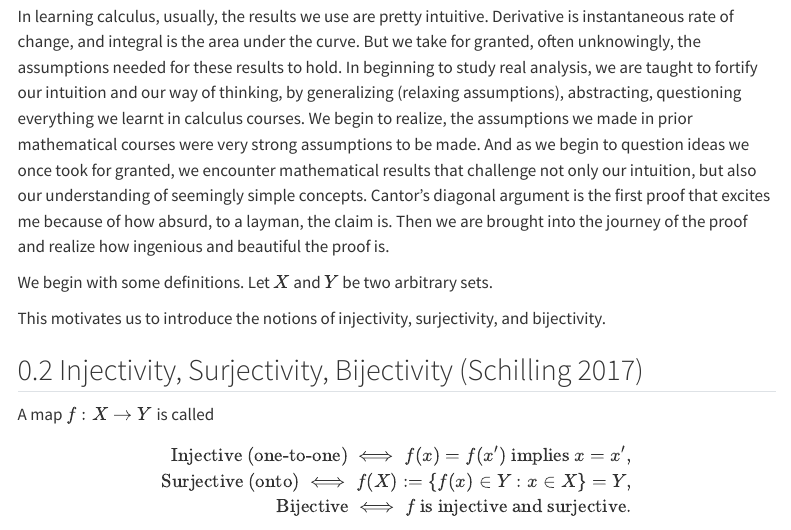
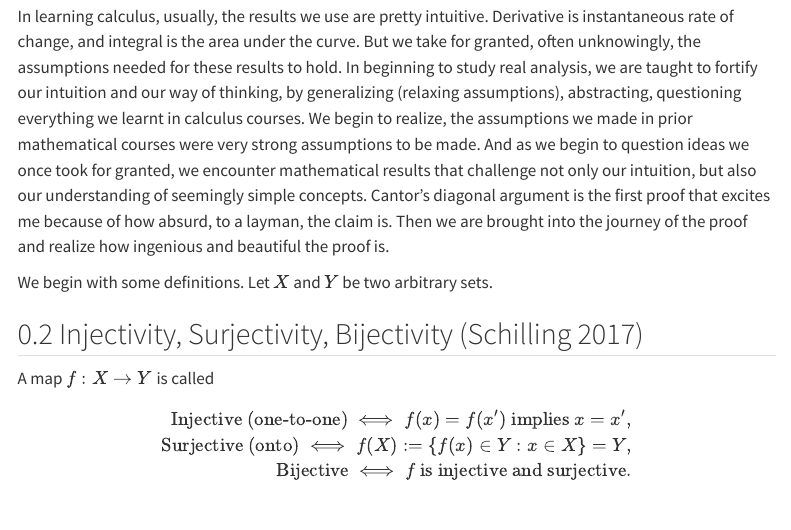
Before and after one commit to stevenchen333/stevenchen333.github.io, a Quarto document (posts/Real Analysis/cantor_diagonal_fixed.qmd): the page in a window 1100 px wide, from 660 px down. Rendered offline with R 4.5, knitr and Pandoc in place of Quarto, with nearby package versions; menus at the side of the page are left out.

Commit message:
cantor diagonal fixed

```diff
--- a/posts/Real Analysis/cantor_diagonal_fixed.qmd
+++ b/posts/Real Analysis/cantor_diagonal_fixed.qmd
@@ -26,7 +26,6 @@ In learning calculus, usually, the results we use are pretty intuitive. Derivati
 
 We begin with some definitions. Let $X$ and $Y$ be two arbitrary sets.
 
-This motivates us to introduce the notions of injectivity, surjectivity, and bijectivity.
 
 ::: {#def-injective-surjective-bijective}
 ## Injectivity, Surjectivity, Bijectivity [@schilling2017measures]
```
Also changed, not shown: docs/search.json, 4 other files.
